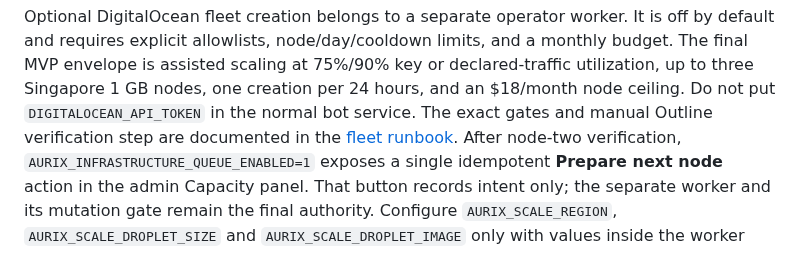
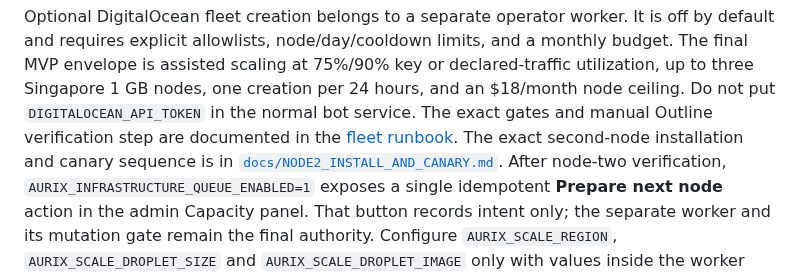
Before and after one commit to minthanthtoo/aurix-telegram-bot, a Markdown page: README.md, the part around the change. Rendered like a GitHub page.

Commit message:
document node two installation and canary

```diff
--- a/README.md
+++ b/README.md
@@ -98,6 +98,8 @@ up to three Singapore 1 GB nodes, one creation per 24 hours, and an $18/month
 node ceiling. Do not put `DIGITALOCEAN_API_TOKEN` in the normal bot
 service. The exact gates and manual Outline verification step are documented in
 the [fleet runbook](docs/AUTOSCALE_ARCHITECTURE_AND_RUNBOOK.md).
+The exact second-node installation and canary sequence is in
+[`docs/NODE2_INSTALL_AND_CANARY.md`](docs/NODE2_INSTALL_AND_CANARY.md).
 After node-two verification, `AURIX_INFRASTRUCTURE_QUEUE_ENABLED=1` exposes a
 single idempotent **Prepare next node** action in the admin Capacity panel. That
 button records intent only; the separate worker and its mutation gate remain the
```
Also changed, not shown: docs/NODE2_INSTALL_AND_CANARY.md (added, +154 -0 lines).
